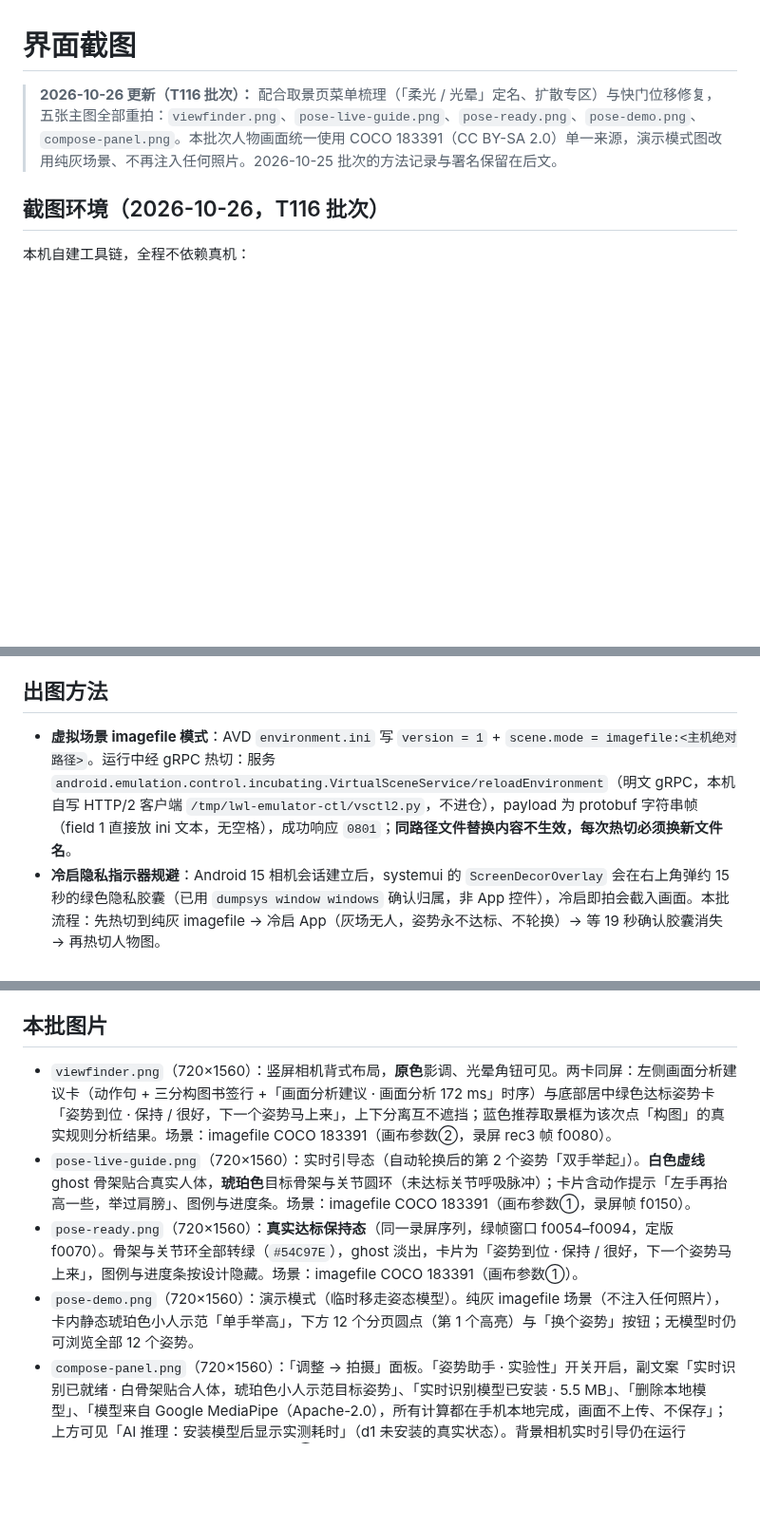
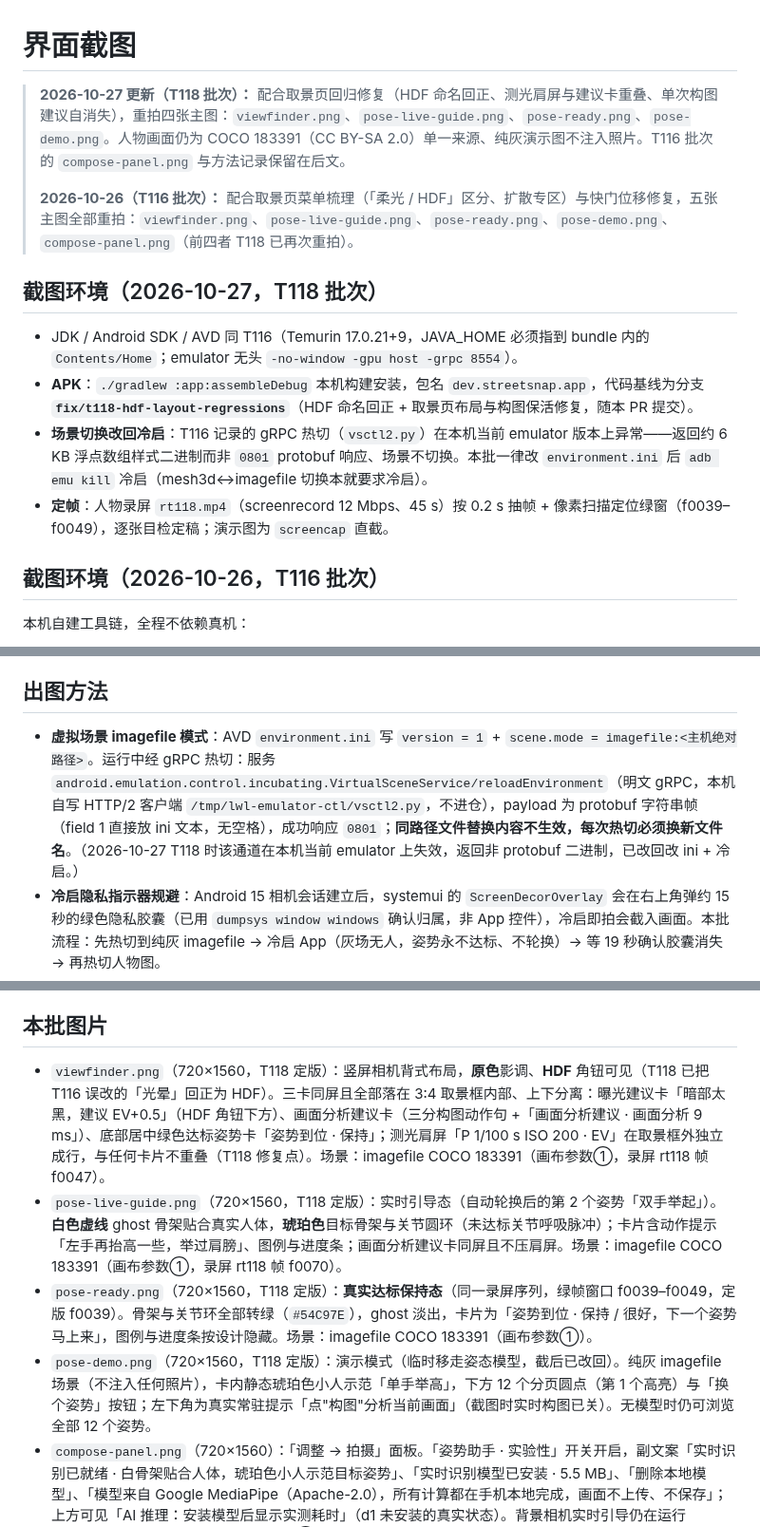
Before and after one commit to bestksl/street-snap, a Markdown page: docs/images/README.md, 3 parts joined by grey strips. Shown at 95% size. Rendered like a GitHub page; blank space fills up the shorter version.

```diff
--- a/docs/images/README.md
+++ b/docs/images/README.md
@@ -1,6 +1,15 @@
 # 界面截图
 
-> **2026-10-26 更新（T116 批次）：** 配合取景页菜单梳理（「柔光 / 光晕」定名、扩散专区）与快门位移修复，五张主图全部重拍：`viewfinder.png`、`pose-live-guide.png`、`pose-ready.png`、`pose-demo.png`、`compose-panel.png`。本批次人物画面统一使用 COCO 183391（CC BY-SA 2.0）单一来源，演示模式图改用纯灰场景、不再注入任何照片。2026-10-25 批次的方法记录与署名保留在后文。
+> **2026-10-27 更新（T118 批次）：** 配合取景页回归修复（HDF 命名回正、测光肩屏与建议卡重叠、单次构图建议自消失），重拍四张主图：`viewfinder.png`、`pose-live-guide.png`、`pose-ready.png`、`pose-demo.png`。人物画面仍为 COCO 183391（CC BY-SA 2.0）单一来源、纯灰演示图不注入照片。T116 批次的 `compose-panel.png` 与方法记录保留在后文。
+>
+> **2026-10-26（T116 批次）：** 配合取景页菜单梳理（「柔光 / HDF」区分、扩散专区）与快门位移修复，五张主图全部重拍：`viewfinder.png`、`pose-live-guide.png`、`pose-ready.png`、`pose-demo.png`、`compose-panel.png`（前四者 T118 已再次重拍）。
+
+## 截图环境（2026-10-27，T118 批次）
+
+- JDK / Android SDK / AVD 同 T116（Temurin 17.0.21+9，JAVA_HOME 必须指到 bundle 内的 `Contents/Home`；emulator 无头 `-no-window -gpu host -grpc 8554`）。
+- **APK**：`./gradlew :app:assembleDebug` 本机构建安装，包名 `dev.streetsnap.app`，代码基线为分支 **`fix/t118-hdf-layout-regressions`**（HDF 命名回正 + 取景页布局与构图保活修复，随本 PR 提交）。
+- **场景切换改回冷启**：T116 记录的 gRPC 热切（`vsctl2.py`）在本机当前 emulator 版本上异常——返回约 6 KB 浮点数组样式二进制而非 `0801` protobuf 响应、场景不切换。本批一律改 `environment.ini` 后 `adb emu kill` 冷启（mesh3d↔imagefile 切换本就要求冷启）。
+- **定帧**：人物录屏 `rt118.mp4`（screenrecord 12 Mbps、45 s）按 0.2 s 抽帧 + 像素扫描定位绿窗（f0039–f0049），逐张目检定稿；演示图为 `screencap` 直截。
 
 ## 截图环境（2026-10-26，T116 批次）
 
@@ -14,7 +23,7 @@
 
 ## 出图方法
 
-- **虚拟场景 imagefile 模式**：AVD `environment.ini` 写 `version = 1` + `scene.mode = imagefile:<主机绝对路径>`。运行中经 gRPC 热切：服务 `android.emulation.control.incubating.VirtualSceneService/reloadEnvironment`（明文 gRPC，本机自写 HTTP/2 客户端 `/tmp/lwl-emulator-ctl/vsctl2.py`，不进仓），payload 为 protobuf 字符串帧（field 1 直接放 ini 文本，无空格），成功响应 `0801`；**同路径文件替换内容不生效，每次热切必须换新文件名**。
+- **虚拟场景 imagefile 模式**：AVD `environment.ini` 写 `version = 1` + `scene.mode = imagefile:<主机绝对路径>`。运行中经 gRPC 热切：服务 `android.emulation.control.incubating.VirtualSceneService/reloadEnvironment`（明文 gRPC，本机自写 HTTP/2 客户端 `/tmp/lwl-emulator-ctl/vsctl2.py`，不进仓），payload 为 protobuf 字符串帧（field 1 直接放 ini 文本，无空格），成功响应 `0801`；**同路径文件替换内容不生效，每次热切必须换新文件名**。（2026-10-27 T118 时该通道在本机当前 emulator 上失效，返回非 protobuf 二进制，已改回改 ini + 冷启。）
 - **冷启隐私指示器规避**：Android 15 相机会话建立后，systemui 的 `ScreenDecorOverlay` 会在右上角弹约 15 秒的绿色隐私胶囊（已用 `dumpsys window windows` 确认归属，非 App 控件），冷启即拍会截入画面。本批流程：先热切到纯灰 imagefile → 冷启 App（灰场无人，姿势永不达标、不轮换）→ 等 19 秒确认胶囊消失 → 再热切人物图。
 - **姿势索引与绿帧**：冷启重置为第 1 个姿势「单手举高」；该测试照在热切后约 1.3–2.6 秒真实达标（PoseCoach：`SCORE_READY=0.75`、连续 4 帧确认），ready 绿窗约 2.1 秒，2200ms 后自动轮换到「双手举起」。用 `screenrecord --time-limit` 录屏后 AVFoundation 按 0.05 秒抽帧（`extractframes.swift`），自写像素扫描按绿（`#54C97E`）/ 琥珀计数定位帧号，再逐张目检定稿——不是手工摆造或后期改色。
 - **演示模式**：`adb run-as dev.streetsnap.app` 把 `files/pose-models/pose_landmarker_lite/model.task` 临时改名为 `.hold`，App 回落到演示模式；截后已改回并重新启动确认识别恢复。
@@ -23,10 +32,10 @@
 
 ## 本批图片
 
-- `viewfinder.png`（720×1560）：竖屏相机背式布局，**原色**影调、光晕角钮可见。两卡同屏：左侧画面分析建议卡（动作句 + 三分构图书签行 +「画面分析建议 · 画面分析 172 ms」时序）与底部居中绿色达标姿势卡「姿势到位 · 保持 / 很好，下一个姿势马上来」，上下分离互不遮挡；蓝色推荐取景框为该次点「构图」的真实规则分析结果。场景：imagefile COCO 183391（画布参数②，录屏 rec3 帧 f0080）。
-- `pose-live-guide.png`（720×1560）：实时引导态（自动轮换后的第 2 个姿势「双手举起」）。**白色虚线** ghost 骨架贴合真实人体，**琥珀色**目标骨架与关节圆环（未达标关节呼吸脉冲）；卡片含动作提示「左手再抬高一些，举过肩膀」、图例与进度条。场景：imagefile COCO 183391（画布参数①，录屏帧 f0150）。
-- `pose-ready.png`（720×1560）：**真实达标保持态**（同一录屏序列，绿帧窗口 f0054–f0094，定版 f0070）。骨架与关节环全部转绿（`#54C97E`），ghost 淡出，卡片为「姿势到位 · 保持 / 很好，下一个姿势马上来」，图例与进度条按设计隐藏。场景：imagefile COCO 183391（画布参数①）。
-- `pose-demo.png`（720×1560）：演示模式（临时移走姿态模型）。纯灰 imagefile 场景（不注入任何照片），卡内静态琥珀色小人示范「单手举高」，下方 12 个分页圆点（第 1 个高亮）与「换个姿势」按钮；无模型时仍可浏览全部 12 个姿势。
+- `viewfinder.png`（720×1560，T118 定版）：竖屏相机背式布局，**原色**影调、**HDF** 角钮可见（T118 已把 T116 误改的「光晕」回正为 HDF）。三卡同屏且全部落在 3:4 取景框内部、上下分离：曝光建议卡「暗部太黑，建议 EV+0.5」（HDF 角钮下方）、画面分析建议卡（三分构图动作句 +「画面分析建议 · 画面分析 9 ms」）、底部居中绿色达标姿势卡「姿势到位 · 保持」；测光肩屏「P 1/100 s ISO 200 · EV」在取景框外独立成行，与任何卡片不重叠（T118 修复点）。场景：imagefile COCO 183391（画布参数①，录屏 rt118 帧 f0047）。
+- `pose-live-guide.png`（720×1560，T118 定版）：实时引导态（自动轮换后的第 2 个姿势「双手举起」）。**白色虚线** ghost 骨架贴合真实人体，**琥珀色**目标骨架与关节圆环（未达标关节呼吸脉冲）；卡片含动作提示「左手再抬高一些，举过肩膀」、图例与进度条；画面分析建议卡同屏且不压肩屏。场景：imagefile COCO 183391（画布参数①，录屏 rt118 帧 f0070）。
+- `pose-ready.png`（720×1560，T118 定版）：**真实达标保持态**（同一录屏序列，绿帧窗口 f0039–f0049，定版 f0039）。骨架与关节环全部转绿（`#54C97E`），ghost 淡出，卡片为「姿势到位 · 保持 / 很好，下一个姿势马上来」，图例与进度条按设计隐藏。场景：imagefile COCO 183391（画布参数①）。
+- `pose-demo.png`（720×1560，T118 定版）：演示模式（临时移走姿态模型，截后已改回）。纯灰 imagefile 场景（不注入任何照片），卡内静态琥珀色小人示范「单手举高」，下方 12 个分页圆点（第 1 个高亮）与「换个姿势」按钮；左下角为真实常驻提示「点"构图"分析当前画面」（截图时实时构图已关）。无模型时仍可浏览全部 12 个姿势。
 - `compose-panel.png`（720×1560）：「调整 → 拍摄」面板。「姿势助手 · 实验性」开关开启，副文案「实时识别已就绪 · 白骨架贴合人体，琥珀色小人示范目标姿势」、「实时识别模型已安装 · 5.5 MB」、「删除本地模型」、「模型来自 Google MediaPipe（Apache-2.0），所有计算都在手机本地完成，画面不上传、不保存」；上方可见「AI 推理：安装模型后显示实测耗时」（d1 未安装的真实状态）。背景相机实时引导仍在运行（imagefile COCO 183391，画布参数②）。**2026-10-26 产品页精简后不再展示于根 README，文件保留作记录。**
 
 ## 第三方照片署名
```
Also changed, not shown: other parts of docs/images/README.md (+1 -1 lines), README.md (+5 -4 lines), docs/images/pose-demo.png, docs/images/pose-live-guide.png, docs/images/pose-ready.png, docs/images/viewfinder.png, 5 other files.
